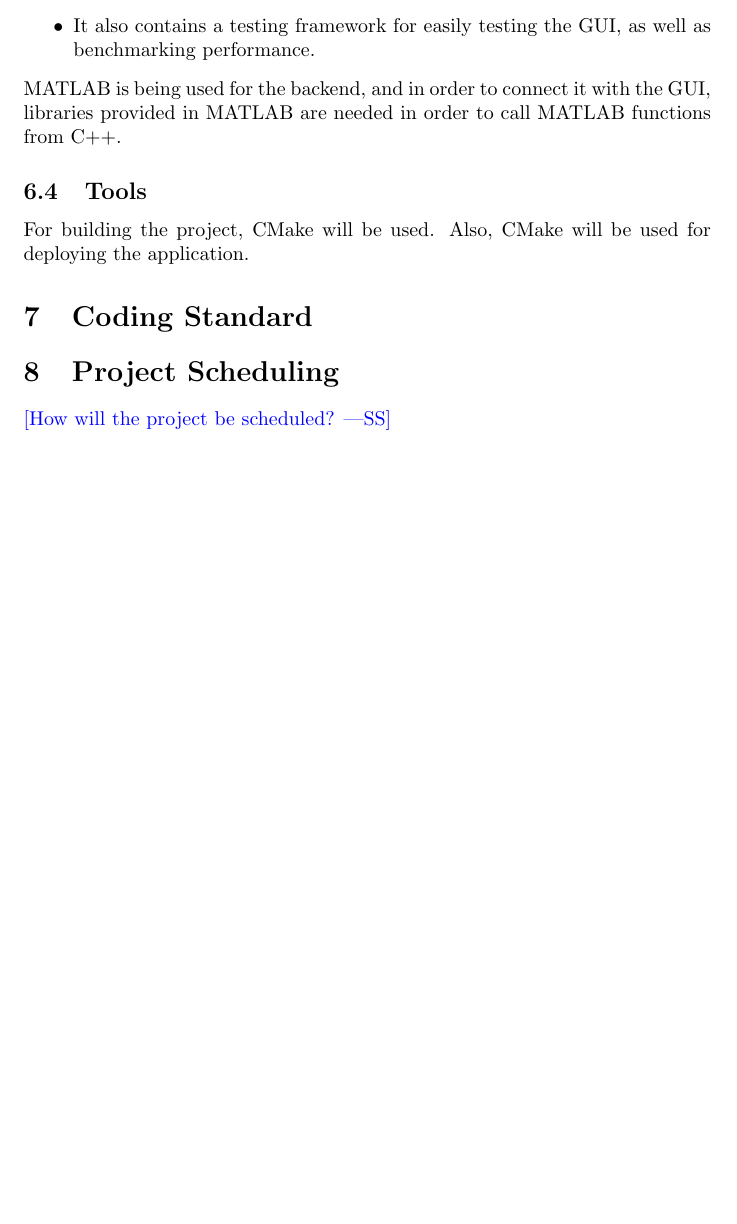
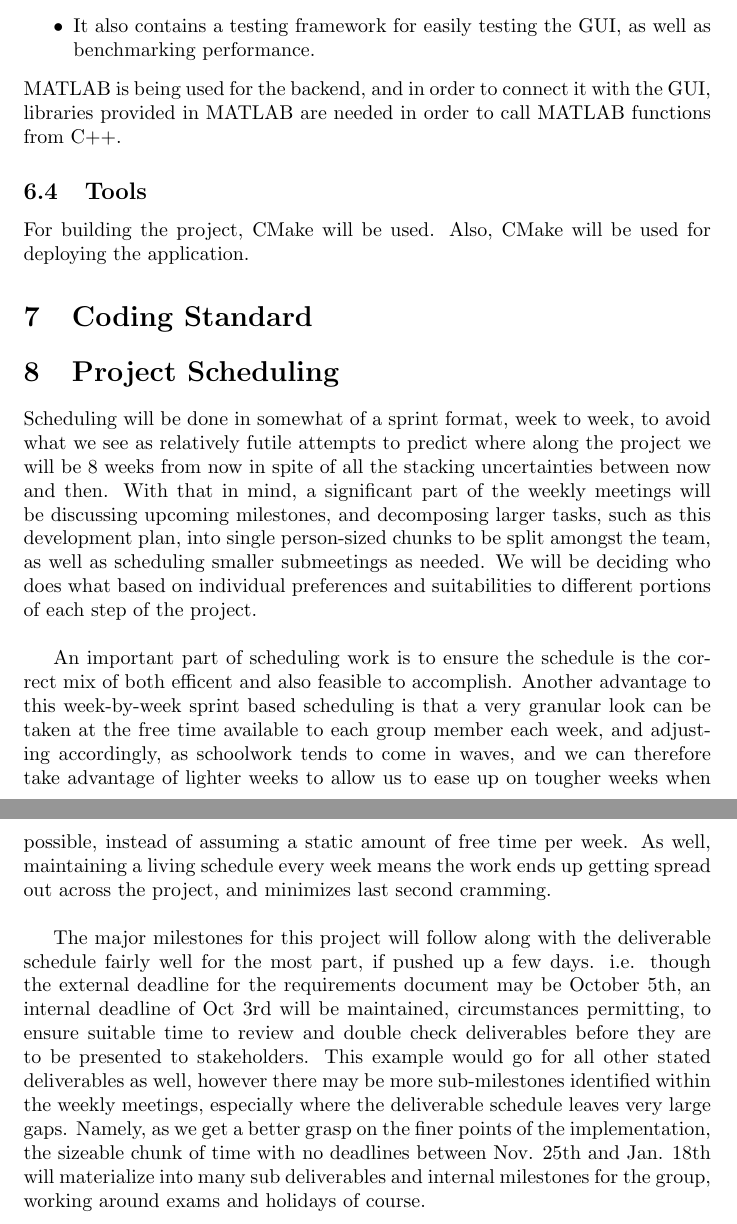
Before and after one commit to agentvv/MTOBridge, a LaTeX document (docs/DevelopmentPlan/DevelopmentPlan.tex): part of page 4 of 4 before the commit and two parts of pages 4 and 5 of 5 after it, the two joined at a grey line, cut so that both start at the same text, the shorter picture padded with empty space. Compiled offline with pdfLaTeX.

Commit message:
Added first draft of Project Scheduling Section

```diff
--- a/docs/DevelopmentPlan/DevelopmentPlan.tex
+++ b/docs/DevelopmentPlan/DevelopmentPlan.tex
@@ -107,7 +107,22 @@ For building the project, CMake will be used. Also, CMake will be used for deplo
 \section{Coding Standard}
 
 \section{Project Scheduling}
+	Scheduling will be done in somewhat of a sprint format, week to week, to avoid what we see as relatively futile attempts to predict where along the project we will be 8 weeks
+from now in spite of all the stacking uncertainties between now and then. With that in mind, a significant part of the weekly meetings will be discussing upcoming milestones,
+and decomposing larger tasks, such as this development plan, into single person-sized chunks to be split amongst the team, as well as scheduling smaller submeetings as needed.
+We will be deciding who does what based on individual preferences and suitabilities to different portions of each step of the project.\\
 
-\wss{How will the project be scheduled?}
+	An important part of scheduling work is to ensure the schedule is the correct mix of both efficent and also feasible to accomplish. Another advantage to this week-by-week
+sprint based scheduling is that a very granular look can be taken at the free time available to each group member each week, and adjusting accordingly, as schoolwork tends
+to come in waves, and we can therefore take advantage of lighter weeks to allow us to ease up on tougher weeks when possible, instead of assuming a static amount of free
+time per week. As well, maintaining a living schedule every week means the work ends up getting spread out across the project, and minimizes last second cramming.\\
+
+	The major milestones for this project will follow along with the deliverable schedule fairly well for the most part, if pushed up a few days. i.e. though the external deadline
+for the requirements document may be October 5th, an internal deadline of Oct 3rd will be maintained, circumstances permitting, to ensure suitable time to review and double
+check deliverables before they are to be presented to stakeholders. This example would go for all other stated deliverables as well, however there may be more sub-milestones
+identified within the weekly meetings, especially where the deliverable schedule leaves very large gaps. Namely, as we get a better grasp on the finer points of the
+implementation, the sizeable chunk of time with no deadlines between Nov. 25th and Jan. 18th will materialize into many sub deliverables and internal milestones for the group,
+working around exams and holidays of course.
+
 
 \end{document}
```
Also changed, not shown: docs/DevelopmentPlan/DevelopmentPlan.pdf.
